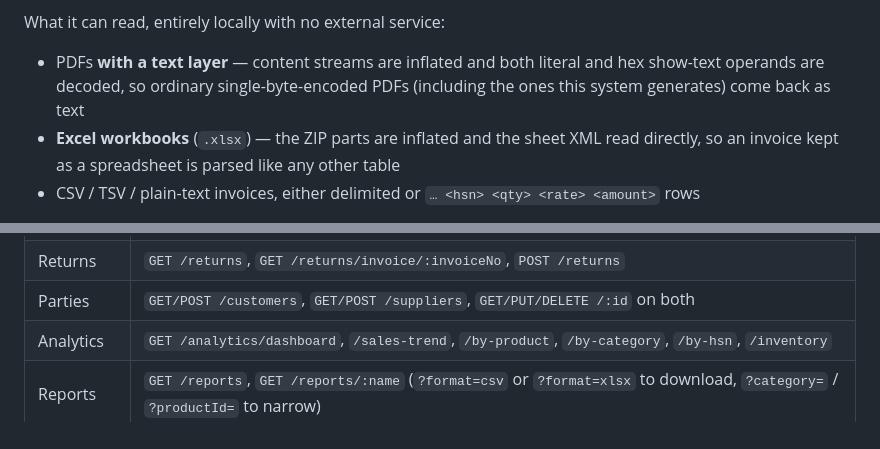
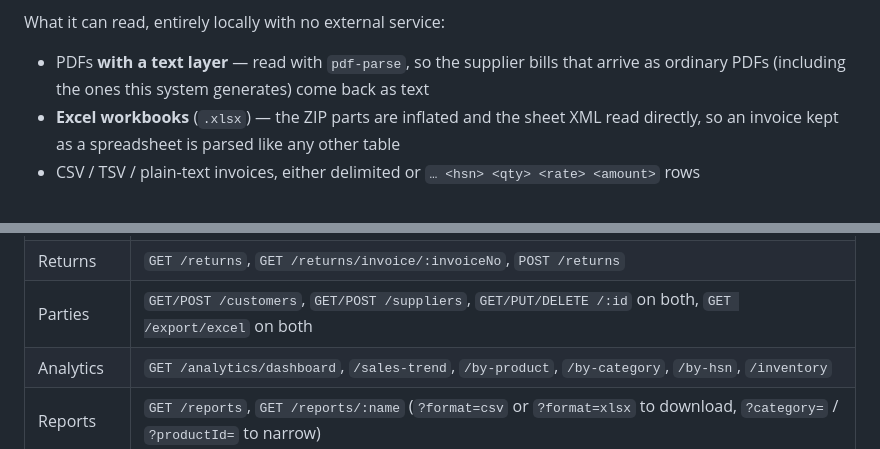
Before and after one commit to hari-vallabha-21k/Computer-Business-Management-System, a Markdown page: README.md, 2 parts joined by grey strips. GitHub-like rendering.

Commit message:
Describe how PDFs are read now, and the contact export
Co-Authored-By: Claude Opus 5 <noreply@anthropic.com>
Claude-Session: https://claude.ai/code/session_019jhQagxHc2BCTPwTsnv8bu

```diff
--- a/README.md
+++ b/README.md
@@ -148,9 +148,8 @@ Invoices can be uploaded **one at a time or many at once**, from two places:
 
 What it can read, entirely locally with no external service:
 
-- PDFs **with a text layer** — content streams are inflated and both literal and hex show-text
-  operands are decoded, so ordinary single-byte-encoded PDFs (including the ones this system
-  generates) come back as text
+- PDFs **with a text layer** — read with `pdf-parse`, so the supplier bills that arrive as
+  ordinary PDFs (including the ones this system generates) come back as text
 - **Excel workbooks** (`.xlsx`) — the ZIP parts are inflated and the sheet XML read directly,
   so an invoice kept as a spreadsheet is parsed like any other table
 - CSV / TSV / plain-text invoices, either delimited or `… <hsn> <qty> <rate> <amount>` rows
@@ -255,7 +254,7 @@ All endpoints live under `/api` and need a bearer token (or the session cookie)
 | Purchases | `GET/POST /purchases`, `GET /purchases/:id`, `POST /purchases/:id/checked`, `POST /purchases/extract` |
 | Sales | `GET/POST /invoices`, `GET/PUT/DELETE /invoices/:id`, `POST /invoices/:id/issue`, `POST /invoices/:id/cancel`, `POST /invoices/:id/serials`, `GET /invoices/:id/pdf`, `GET /invoices/:id/qr` |
 | Returns | `GET /returns`, `GET /returns/invoice/:invoiceNo`, `POST /returns` |
-| Parties | `GET/POST /customers`, `GET/POST /suppliers`, `GET/PUT/DELETE /:id` on both |
+| Parties | `GET/POST /customers`, `GET/POST /suppliers`, `GET/PUT/DELETE /:id` on both, `GET /export/excel` on both |
 | Analytics | `GET /analytics/dashboard`, `/sales-trend`, `/by-product`, `/by-category`, `/by-hsn`, `/inventory` |
 | Reports | `GET /reports`, `GET /reports/:name` (`?format=csv` or `?format=xlsx` to download, `?category=` / `?productId=` to narrow) |
 | Admin | `GET/PUT /settings`, `GET /settings/backup`, `GET/POST/PUT /users`, `GET /notifications`, `POST /notifications/read` |
```
